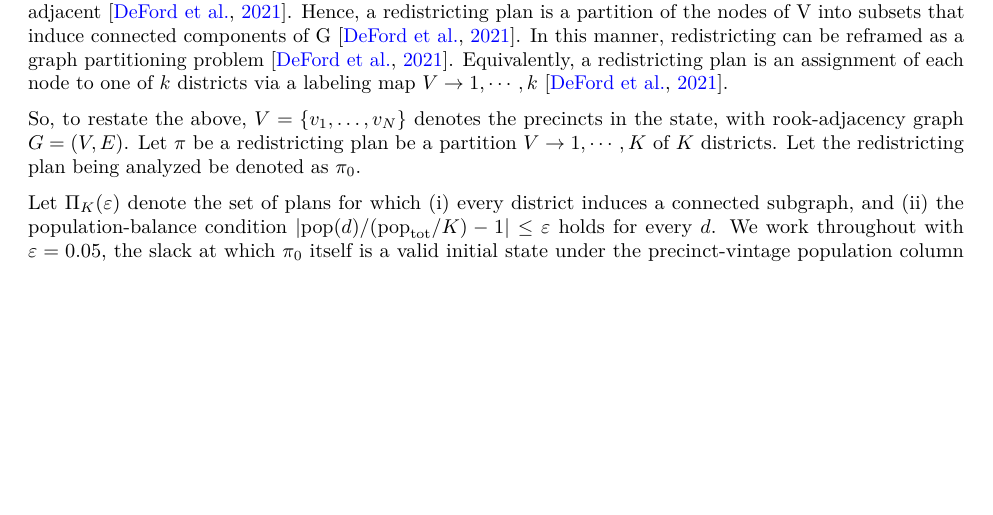
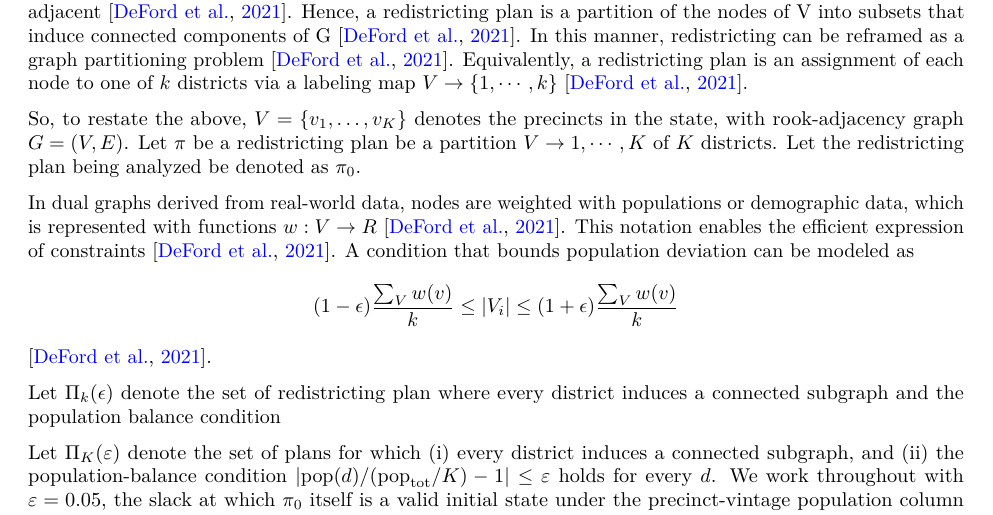
Before and after one commit to algorithmicprogrammer/soremo_paper, an R Markdown document (RMarkdown/soremo_paper.Rmd): part of page 14 of 22, cut so that both start at the same text, the shorter picture padded with empty space. Rendered offline with R 4.5, knitr and Pandoc, then LaTeX, with nearby package versions.

Commit message:
chore: add population balance constraint

```diff
--- a/RMarkdown/soremo_paper.Rmd
+++ b/RMarkdown/soremo_paper.Rmd
@@ -311,9 +311,15 @@ The fitted parameters $\{(\alpha_{m,g}, \beta_{m,g})\}$ are written to a nine-ro
 
 ### 4.3.1 Setup and Notation {#sec:ensemble-setup}
 
-The notation of Daryl DeFord, Moon Duchin, and Justin Solomon's foundational Recombination Markov chain paper is adopted here. A graph $G = (V,E)$ is constructed where $V$ is a set of vertices for each geographic unit (precincts, in this case) and $E$ is a set of edges between those geographic units that are geographically adjacent [@deford2021recombination]. Hence, a redistricting plan is a partition of the nodes of V into subsets that induce connected components of G [@deford2021recombination]. In this manner, redistricting can be reframed as a graph partitioning problem [@deford2021recombination]. Equivalently, a redistricting plan is an assignment of each node to one of $k$ districts via a labeling map $V \to {1, \cdots, k}$ [@deford2021recombination].
+The notation of Daryl DeFord, Moon Duchin, and Justin Solomon's foundational Recombination Markov chain paper is adopted here. A graph $G = (V,E)$ is constructed where $V$ is a set of vertices for each geographic unit (precincts, in this case) and $E$ is a set of edges between those geographic units that are geographically adjacent [@deford2021recombination]. Hence, a redistricting plan is a partition of the nodes of V into subsets that induce connected components of G [@deford2021recombination]. In this manner, redistricting can be reframed as a graph partitioning problem [@deford2021recombination]. Equivalently, a redistricting plan is an assignment of each node to one of $k$ districts via a labeling map $V \to \{1, \cdots, k\}$ [@deford2021recombination].
 
-So, to restate the above, $V = \{v_1, \ldots, v_N\}$ denotes the precincts in the state, with rook-adjacency graph $G = (V, E)$. Let $\pi$ be a redistricting plan be a partition $V \to {1, \cdots, K}$ of $K$ districts. Let the redistricting plan being analyzed be denoted as $\pi_0$.
+So, to restate the above, $V = \{v_1, \ldots, v_K\}$ denotes the precincts in the state, with rook-adjacency graph $G = (V, E)$. Let $\pi$ be a redistricting plan be a partition $V \to {1, \cdots, K}$ of $K$ districts. Let the redistricting plan being analyzed be denoted as $\pi_0$.
+
+In dual graphs derived from real-world data, nodes are weighted with populations or demographic data, which is represented with functions $w: V \to R$ [@deford2021recombination]. This notation enables the efficient expression of constraints [@deford2021recombination]. A condition that bounds population deviation can be modeled as
+$$(1-\epsilon)\frac{\sum_{V}w(v)}{k} \leq |V_{i}| \leq (1 + \epsilon) \frac{\sum_{V}w(v)}{k}$$
+[@deford2021recombination].
+
+Let $\Pi_{k}(\epsilon)$ denote the set of redistricting plan where every district induces a connected subgraph and the population balance condition
 
  Let $\Pi_K(\varepsilon)$ denote the set of plans for which (i) every district induces a connected subgraph, and (ii) the population-balance condition $|\mathrm{pop}(d) / (\mathrm{pop}_{\mathrm{tot}}/K) - 1| \leq \varepsilon$ holds for every $d$. We work throughout with $\varepsilon = 0.05$, the slack at which $\pi_0$ itself is a valid initial state under the precinct-vintage population column used here.
 
```
